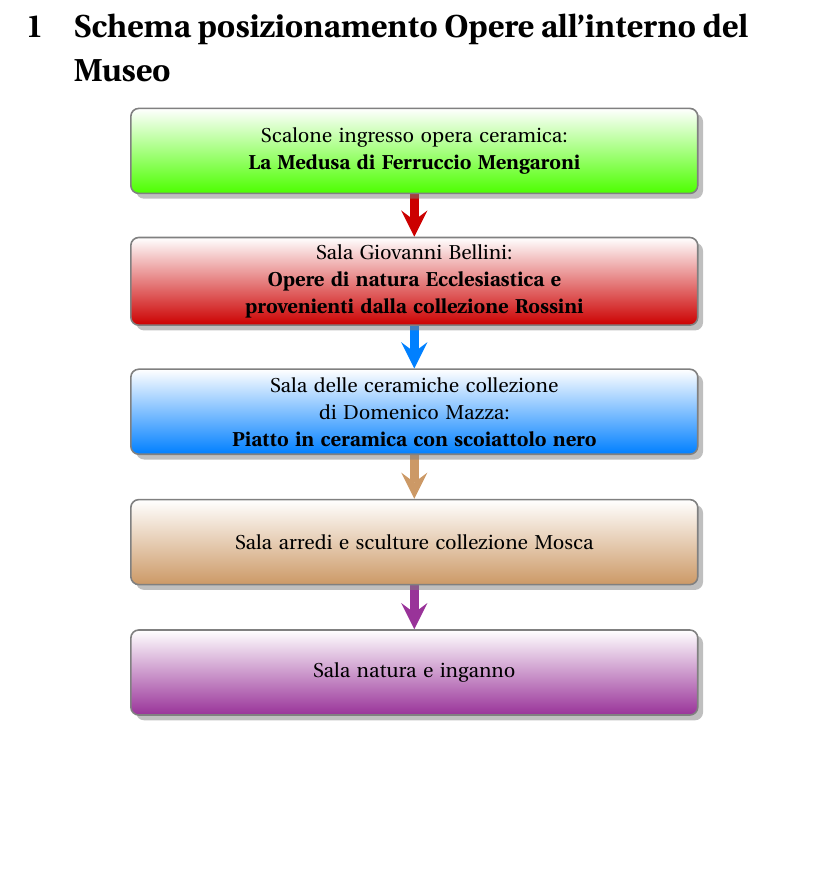
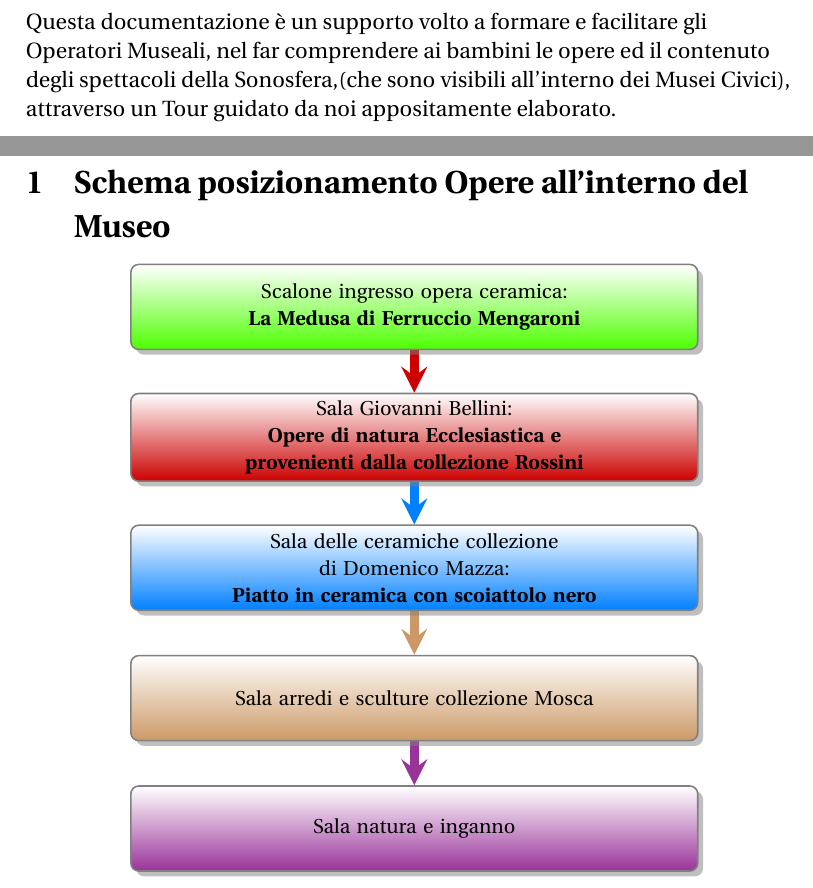
Before and after one commit to Pomodoro-Musei-di-Pesaro/Guida-per-Tour-Bambini-Musei-Civici, a LaTeX document (Guide/Guided_Tour_For_Children.tex): part of page 3 of 13 before the commit and two parts of pages 3 and 4 of 14 after it, the two joined at a grey line, cut at the place of the change, the shorter picture padded with empty space. Compiled offline with pdfLaTeX.

Commit message:
Update Guided_Tour_For_Children.tex
Premessa al documento

```diff
--- a/Guide/Guided_Tour_For_Children.tex
+++ b/Guide/Guided_Tour_For_Children.tex
@@ -129,10 +129,10 @@
 		% Adjust page counter
 		\setcounter{page}{1}
 		\newpage
-
 		\tableofcontents
 		\newpage
-
+		Questa documentazione è un supporto volto a formare e facilitare gli Operatori Museali, nel far comprendere ai bambini le opere ed il contenuto degli spettacoli della Sonosfera,(che sono visibili all'interno dei Musei Civici), attraverso un Tour guidato da noi appositamente elaborato.
+        \newpage
 		\section{Schema posizionamento Opere all'interno del Museo}
 
 		\begin{center}
```
